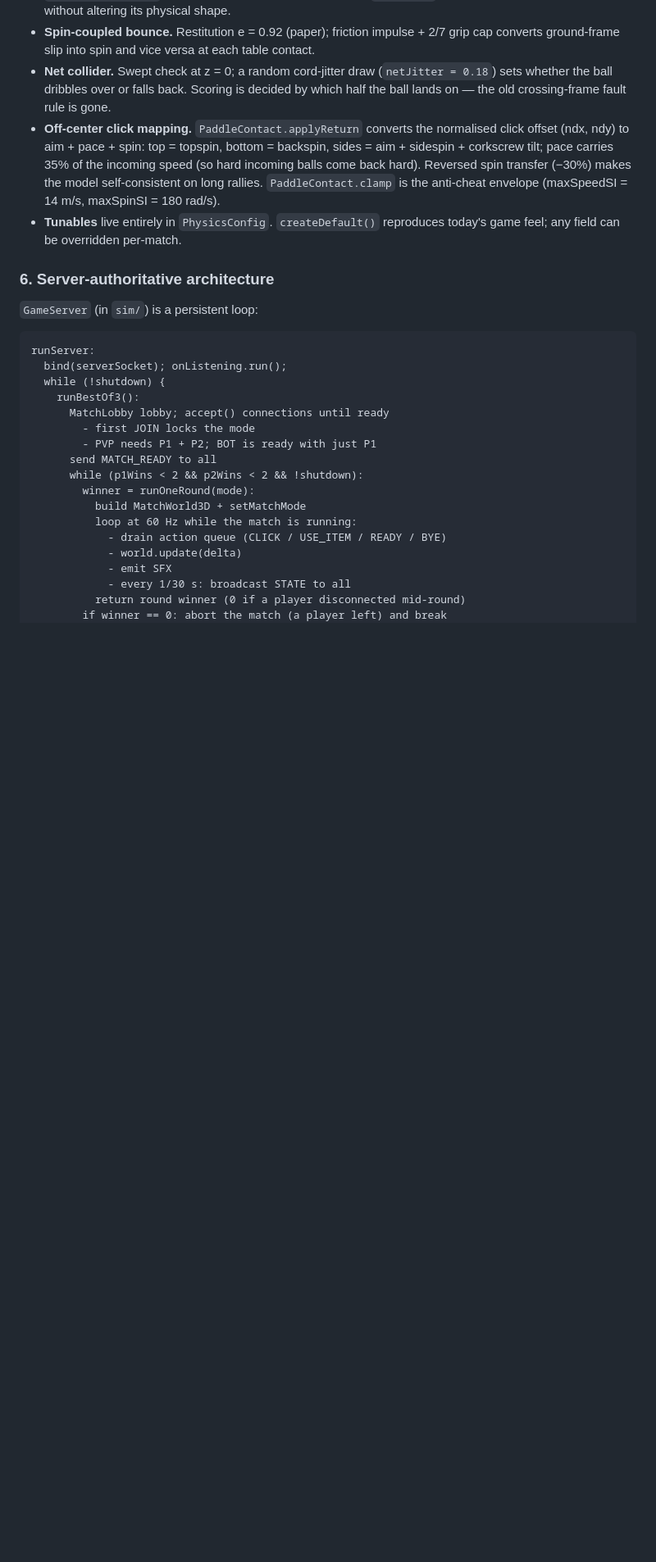
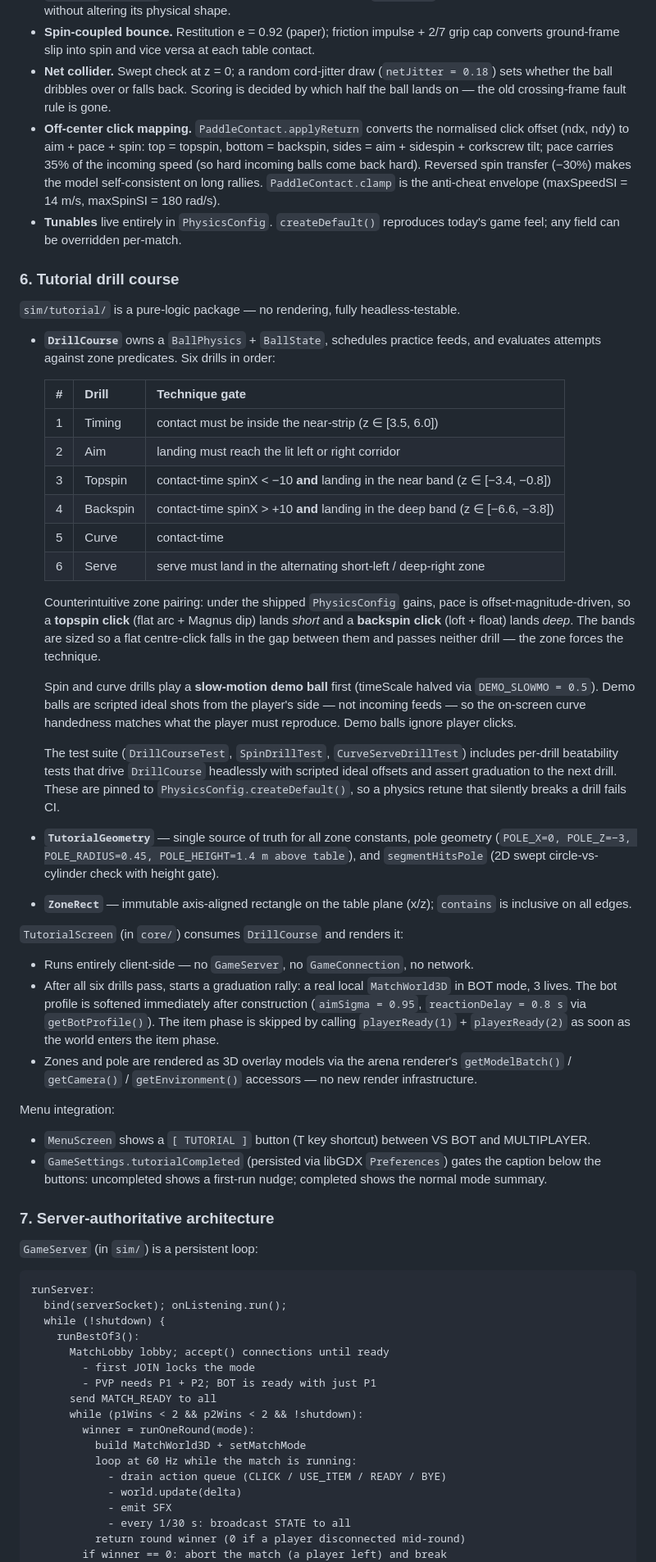
Before and after one commit to PedroI1S/PingPongGame, a Markdown page: docs/architecture.md, the part around one of its changes. Shown at 82% size. GitHub-like rendering; blank space fills up the shorter version.

Commit message:
docs: tutorial drill course architecture notes
Co-Authored-By: Claude Opus 4.8 <noreply@anthropic.com>

```diff
--- a/docs/architecture.md
+++ b/docs/architecture.md
@@ -125,7 +125,67 @@ Key decisions:
 - **Tunables** live entirely in `PhysicsConfig`. `createDefault()` reproduces
   today's game feel; any field can be overridden per-match.
 
-### 6. Server-authoritative architecture
+### 6. Tutorial drill course
+
+`sim/tutorial/` is a pure-logic package — no rendering, fully headless-testable.
+
+- **`DrillCourse`** owns a `BallPhysics` + `BallState`, schedules practice feeds, and
+  evaluates attempts against zone predicates. Six drills in order:
+
+  | # | Drill | Technique gate |
+  |---|---|---|
+  | 1 | Timing | contact must be inside the near-strip (z ∈ [3.5, 6.0]) |
+  | 2 | Aim | landing must reach the lit left or right corridor |
+  | 3 | Topspin | contact-time spinX < −10 **and** landing in the near band (z ∈ [−3.4, −0.8]) |
+  | 4 | Backspin | contact-time spinX > +10 **and** landing in the deep band (z ∈ [−6.6, −3.8]) |
+  | 5 | Curve | contact-time |spinY| > 10 **and** landing in the centre zone; pole intercept fails the attempt |
+  | 6 | Serve | serve must land in the alternating short-left / deep-right zone |
+
+  Counterintuitive zone pairing: under the shipped `PhysicsConfig` gains, pace is
+  offset-magnitude-driven, so a **topspin click** (flat arc + Magnus dip) lands
+  *short* and a **backspin click** (loft + float) lands *deep*. The bands are
+  sized so a flat centre-click falls in the gap between them and passes neither
+  drill — the zone forces the technique.
+
+  Spin and curve drills play a **slow-motion demo ball** first (timeScale halved via
+  `DEMO_SLOWMO = 0.5`). Demo balls are scripted ideal shots from the player's side —
+  not incoming feeds — so the on-screen curve handedness matches what the player
+  must reproduce. Demo balls ignore player clicks.
+
+  The test suite (`DrillCourseTest`, `SpinDrillTest`, `CurveServeDrillTest`) includes
+  per-drill beatability tests that drive `DrillCourse` headlessly with scripted
+  ideal offsets and assert graduation to the next drill. These are pinned to
+  `PhysicsConfig.createDefault()`, so a physics retune that silently breaks a drill
+  fails CI.
+
+- **`TutorialGeometry`** — single source of truth for all zone constants, pole
+  geometry (`POLE_X=0, POLE_Z=−3, POLE_RADIUS=0.45, POLE_HEIGHT=1.4 m above table`),
+  and `segmentHitsPole` (2D swept circle-vs-cylinder check with height gate).
+
+- **`ZoneRect`** — immutable axis-aligned rectangle on the table plane (x/z);
+  `contains` is inclusive on all edges.
+
+`TutorialScreen` (in `core/`) consumes `DrillCourse` and renders it:
+
+- Runs entirely client-side — no `GameServer`, no `GameConnection`, no network.
+- After all six drills pass, starts a graduation rally: a real local `MatchWorld3D`
+  in BOT mode, 3 lives. The bot profile is softened immediately after construction
+  (`aimSigma = 0.95`, `reactionDelay = 0.8 s` via `getBotProfile()`). The item
+  phase is skipped by calling `playerReady(1)` + `playerReady(2)` as soon as the
+  world enters the item phase.
+- Zones and pole are rendered as 3D overlay models via the arena renderer's
+  `getModelBatch()` / `getCamera()` / `getEnvironment()` accessors — no new render
+  infrastructure.
+
+Menu integration:
+
+- `MenuScreen` shows a `[ TUTORIAL ]` button (T key shortcut) between VS BOT and
+  MULTIPLAYER.
+- `GameSettings.tutorialCompleted` (persisted via libGDX `Preferences`) gates the
+  caption below the buttons: uncompleted shows a first-run nudge; completed shows
+  the normal mode summary.
+
+### 7. Server-authoritative architecture
 
 `GameServer` (in `sim/`) is a persistent loop:
 
```
Also changed, not shown: other parts of docs/architecture.md (+7 -7 lines).
